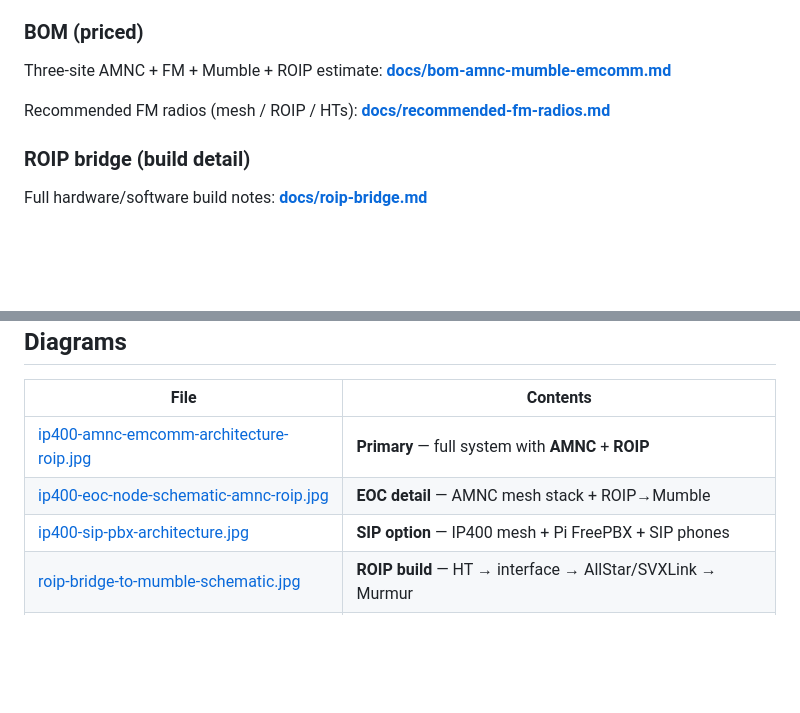
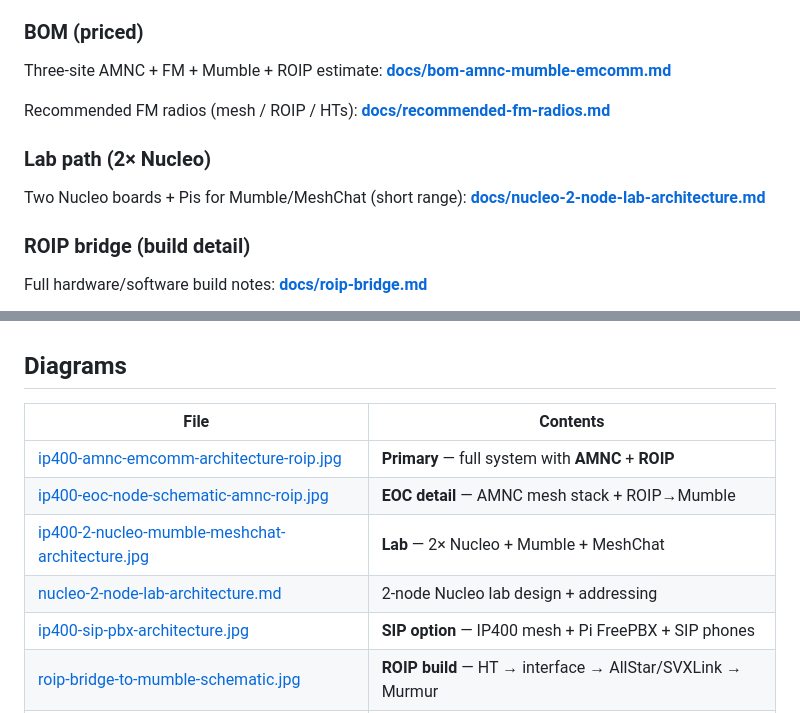
Before and after one commit to buryd/400MHz-Mesh-Network, a Markdown page: README.md, 2 parts joined by grey strips. Rendered like a GitHub page; blank space fills up the shorter version.

Commit message:
Add 2-Nucleo lab architecture for Mumble and MeshChat.
Document the short-range 70 cm IP400 proof path and include the architecture diagram.

Co-authored-by: Cursor <cursoragent@cursor.com>

```diff
--- a/README.md
+++ b/README.md
@@ -32,6 +32,10 @@ Three-site AMNC + FM + Mumble + ROIP estimate: **[docs/bom-amnc-mumble-emcomm.md
 
 Recommended FM radios (mesh / ROIP / HTs): **[docs/recommended-fm-radios.md](docs/recommended-fm-radios.md)**
 
+### Lab path (2× Nucleo)
+
+Two Nucleo boards + Pis for Mumble/MeshChat (short range): **[docs/nucleo-2-node-lab-architecture.md](docs/nucleo-2-node-lab-architecture.md)**
+
 ### ROIP bridge (build detail)
 
 Full hardware/software build notes: **[docs/roip-bridge.md](docs/roip-bridge.md)**
@@ -54,6 +58,8 @@ No WAN, public DNS, or cloud services in operations.
 | --- | --- |
 | [ip400-amnc-emcomm-architecture-roip.jpg](docs/diagrams/ip400-amnc-emcomm-architecture-roip.jpg) | **Primary** — full system with **AMNC** + **ROIP** |
 | [ip400-eoc-node-schematic-amnc-roip.jpg](docs/diagrams/ip400-eoc-node-schematic-amnc-roip.jpg) | **EOC detail** — AMNC mesh stack + ROIP→Mumble |
+| [ip400-2-nucleo-mumble-meshchat-architecture.jpg](docs/diagrams/ip400-2-nucleo-mumble-meshchat-architecture.jpg) | **Lab** — 2× Nucleo + Mumble + MeshChat |
+| [nucleo-2-node-lab-architecture.md](docs/nucleo-2-node-lab-architecture.md) | 2-node Nucleo lab design + addressing |
 | [ip400-sip-pbx-architecture.jpg](docs/diagrams/ip400-sip-pbx-architecture.jpg) | **SIP option** — IP400 mesh + Pi FreePBX + SIP phones |
 | [roip-bridge-to-mumble-schematic.jpg](docs/diagrams/roip-bridge-to-mumble-schematic.jpg) | **ROIP build** — HT → interface → AllStar/SVXLink → Murmur |
 | [roip-bridge.md](docs/roip-bridge.md) | ROIP BOM, software stack, air-gap rules |
```
Also changed, not shown: docs/nucleo-2-node-lab-architecture.md (added, +64 -0 lines), docs/diagrams/ip400-2-nucleo-mumble-meshchat-architecture.jpg (added).
